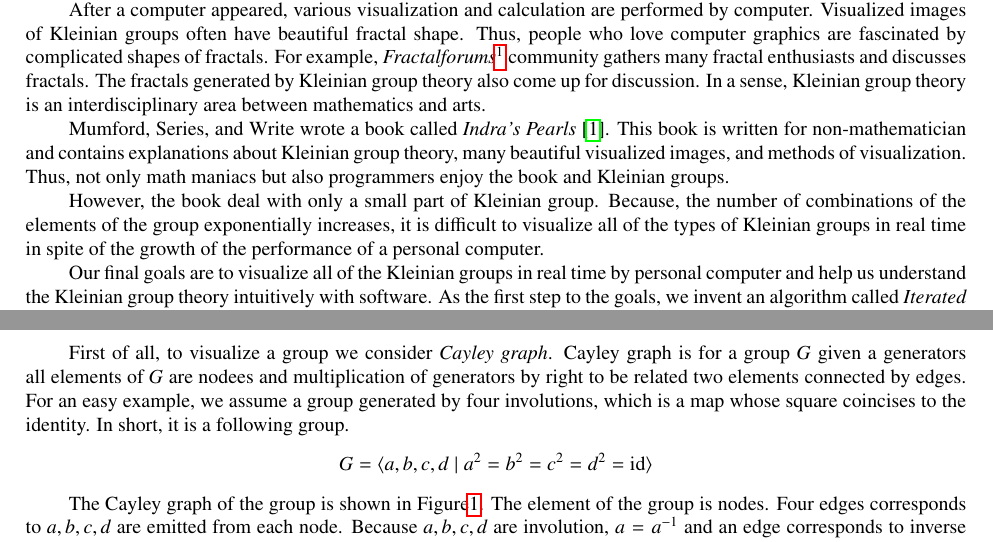
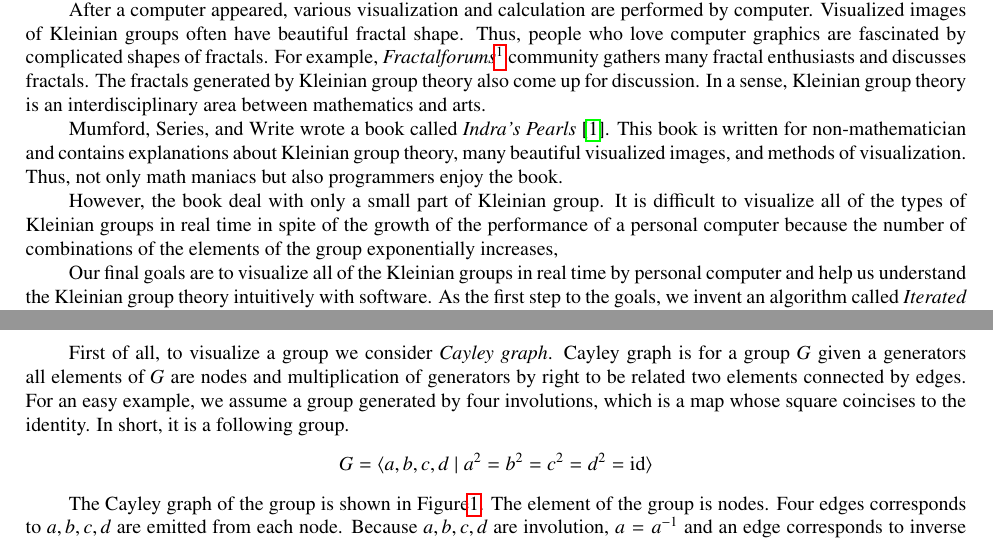
Before and after one commit to soma-arc/MasterThesis, a LaTeX document (src/main.tex, which reads src/introduction.tex, src/visualization.tex): two parts of pages 1 and 5 of 25, joined at a grey line, cut so that both start at the same text. Compiled offline with pdfLaTeX.

Commit message:
Fix typo

```diff
--- a/src/introduction.tex
+++ b/src/introduction.tex
@@ -43,14 +43,13 @@ Mumford, Series, and Write wrote a book called
 This book is written for non-mathematician and contains explanations
 about Kleinian group theory, many beautiful visualized images, and
 methods of visualization.
-Thus, not only math maniacs but also programmers enjoy the book and
-Kleinian groups.
+Thus, not only math maniacs but also programmers enjoy the book.
 
 However, the book deal with only a small part of Kleinian group.
-Because, the number of combinations of the elements of the group
-exponentially increases, it is difficult to
-visualize all of the types of Kleinian groups in real time
-in spite of the growth of the performance of a personal computer.
+It is difficult to visualize all of the types of Kleinian groups in real
+time in spite of the growth of the performance of a personal computer
+because the number of combinations of the elements of the group
+exponentially increases,
 
 Our final goals are to visualize all of the Kleinian groups in real time by
 personal computer and help us understand the Kleinian group theory
--- a/src/visualization.tex
+++ b/src/visualization.tex
@@ -53,7 +53,7 @@ four inversion mappings.
 
 First of all, to visualize a group we consider \textit{Cayley graph}.
 Cayley graph is for a group $G$ given a generators
-all elements of $G$ are nodees and multiplication of generators by
+all elements of $G$ are nodes and multiplication of generators by
 right to be related two elements connected by edges.
 For an easy example, we assume a group generated by four
 involutions, which is a map whose square coincises to the identity.
```
Also changed, not shown: src/visualization.tex (2 more changed lines).
